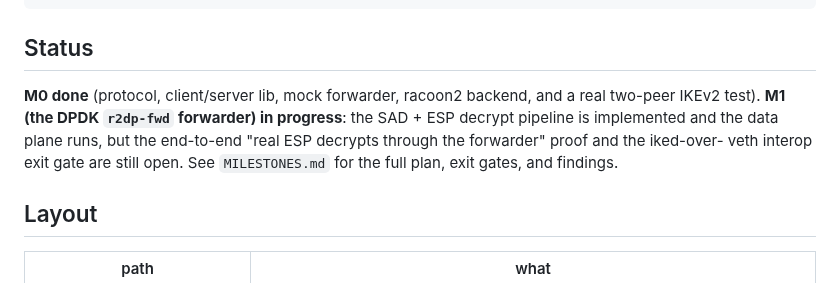
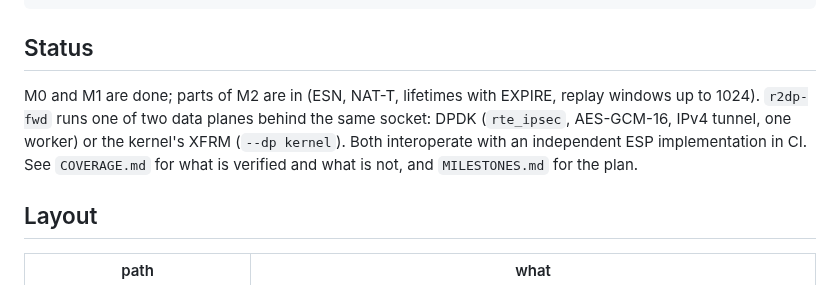
Before and after one commit to derekm/r2dp, a Markdown page: README.md, the part around the change. Drawn GitHub-style.

```diff
--- a/README.md
+++ b/README.md
@@ -8,12 +8,12 @@ a separate project that speaks a PF_KEY-shaped protocol over a unix socket.
     iked / spmd ──(rcpfk_* ABI)── if_r2dp.c ──(r2dp, SOCK_SEQPACKET)── forwarder (DPDK)
 
 ## Status
-**M0 done** (protocol, client/server lib, mock forwarder, racoon2 backend, and a
-real two-peer IKEv2 test). **M1 (the DPDK `r2dp-fwd` forwarder) in progress**:
-the SAD + ESP decrypt pipeline is implemented and the data plane runs, but the
-end-to-end "real ESP decrypts through the forwarder" proof and the iked-over-
-veth interop exit gate are still open.
-See `MILESTONES.md` for the full plan, exit gates, and findings.
+M0 and M1 are done; parts of M2 are in (ESN, NAT-T, lifetimes with EXPIRE,
+replay windows up to 1024).  `r2dp-fwd` runs one of two data planes behind
+the same socket: DPDK (`rte_ipsec`, AES-GCM-16, IPv4 tunnel, one worker)
+or the kernel's XFRM (`--dp kernel`).  Both interoperate with an
+independent ESP implementation in CI.  See `COVERAGE.md` for what is
+verified and what is not, and `MILESTONES.md` for the plan.
 
 ## Layout
 | path | what |
```
Also changed, not shown: COVERAGE.md (added, +52 -0 lines).
